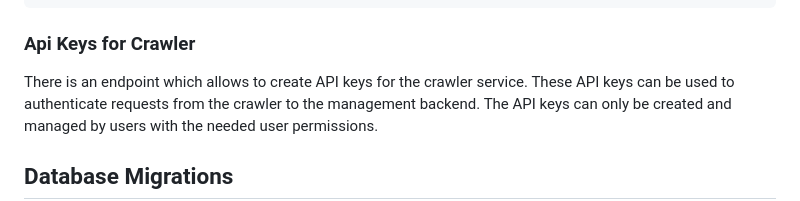
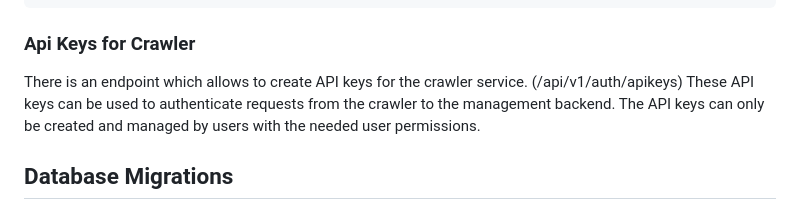
Before and after one commit to jvalue/biomed, a Markdown page: apps/management-backend/README.md, the part around the change. GitHub-like rendering.

Commit message:
Added endpoint for apikeys to README.md

````diff
--- a/apps/management-backend/README.md
+++ b/apps/management-backend/README.md
@@ -142,7 +142,7 @@ if (ability.can('update', 'user')) {
 }
 ```
 ### Api Keys for Crawler
-There is an endpoint which allows to create API keys for the crawler service.
+There is an endpoint which allows to create API keys for the crawler service. (/api/v1/auth/apikeys)
 These API keys can be used to authenticate requests from the crawler to the management backend.
 The API keys can only be created and managed by users with the needed user permissions.
 
````
